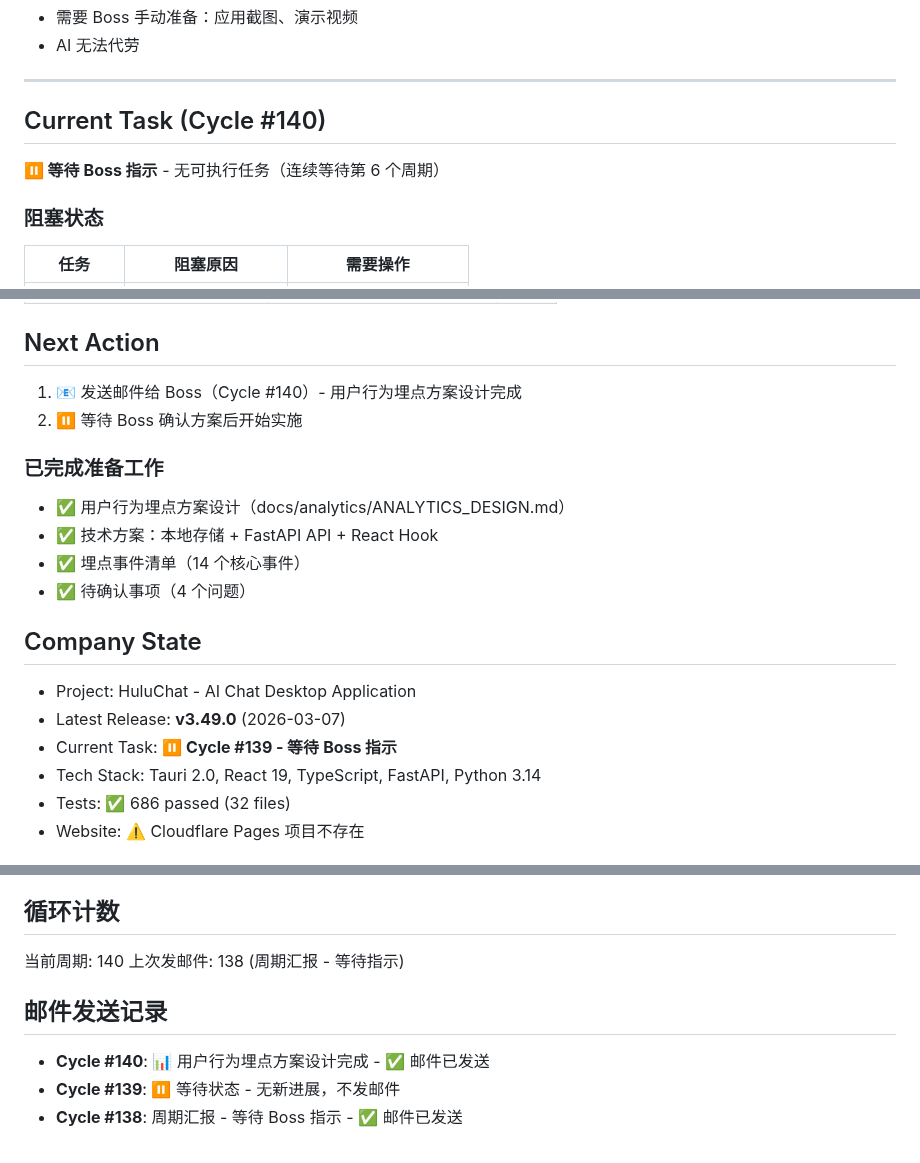
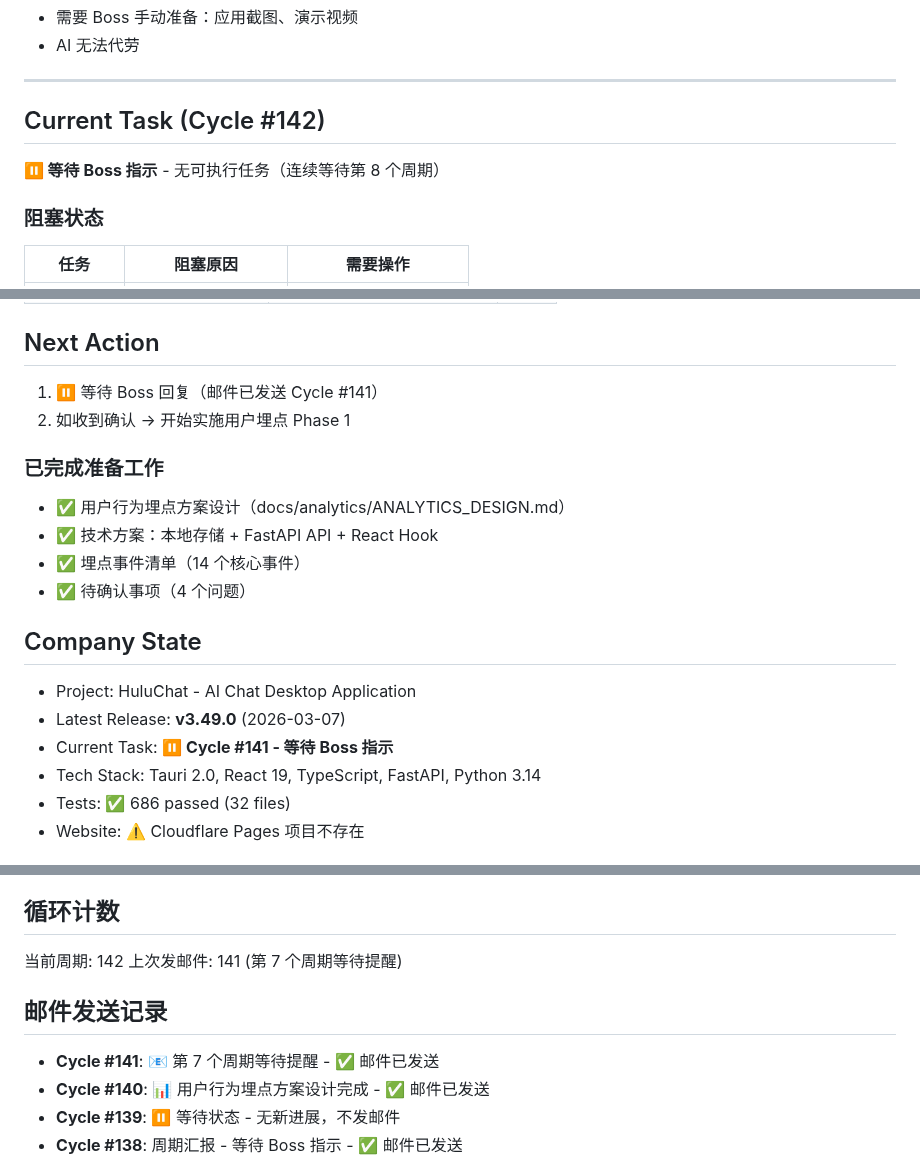
Before and after one commit to MrHulu/HuluAiChat, a Markdown page: memories/consensus.md, 3 parts joined by grey strips. Drawn GitHub-style.

Commit message:
docs: update consensus - Cycle #142 waiting for Boss

```diff
--- a/memories/consensus.md
+++ b/memories/consensus.md
@@ -33,8 +33,8 @@
 
 ---
 
-## Current Task (Cycle #140)
-**⏸️ 等待 Boss 指示** - 无可执行任务（连续等待第 6 个周期）
+## Current Task (Cycle #142)
+**⏸️ 等待 Boss 指示** - 无可执行任务（连续等待第 8 个周期）
 
 ### 阻塞状态
 | 任务 | 阻塞原因 | 需要操作 |
@@ -61,8 +61,8 @@
 | 测试 | 8 个新测试用例 | ✅ |
 
 ## Next Action
-1. 📧 发送邮件给 Boss（Cycle #140）- 用户行为埋点方案设计完成
-2. ⏸️ 等待 Boss 确认方案后开始实施
+1. ⏸️ 等待 Boss 回复（邮件已发送 Cycle #141）
+2. 如收到确认 → 开始实施用户埋点 Phase 1
 
 ### 已完成准备工作
 - ✅ 用户行为埋点方案设计（docs/analytics/ANALYTICS_DESIGN.md）
@@ -73,7 +73,7 @@
 ## Company State
 - Project: HuluChat - AI Chat Desktop Application
 - Latest Release: **v3.49.0** (2026-03-07)
-- Current Task: **⏸️ Cycle #139 - 等待 Boss 指示**
+- Current Task: **⏸️ Cycle #141 - 等待 Boss 指示**
 - Tech Stack: Tauri 2.0, React 19, TypeScript, FastAPI, Python 3.14
 - Tests: ✅ 686 passed (32 files)
 - Website: ⚠️ Cloudflare Pages 项目不存在
@@ -105,10 +105,11 @@
 - **轻微 (P2)**: 无
 
 ## 循环计数
-当前周期: 140
-上次发邮件: 138 (周期汇报 - 等待指示)
+当前周期: 142
+上次发邮件: 141 (第 7 个周期等待提醒)
 
 ## 邮件发送记录
+- **Cycle #141**: 📧 第 7 个周期等待提醒 - ✅ 邮件已发送
 - **Cycle #140**: 📊 用户行为埋点方案设计完成 - ✅ 邮件已发送
 - **Cycle #139**: ⏸️ 等待状态 - 无新进展，不发邮件
 - **Cycle #138**: 周期汇报 - 等待 Boss 指示 - ✅ 邮件已发送
```
Also changed, not shown: other parts of memories/consensus.md (+2 -2 lines).
